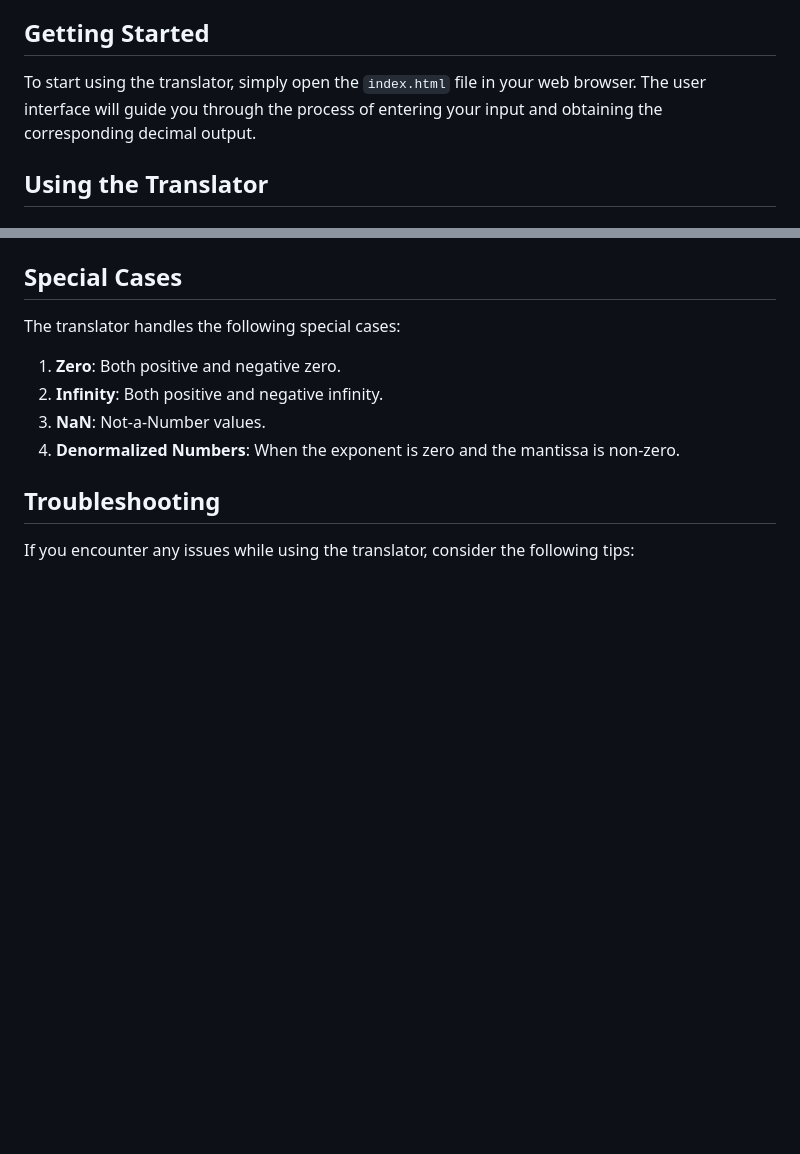
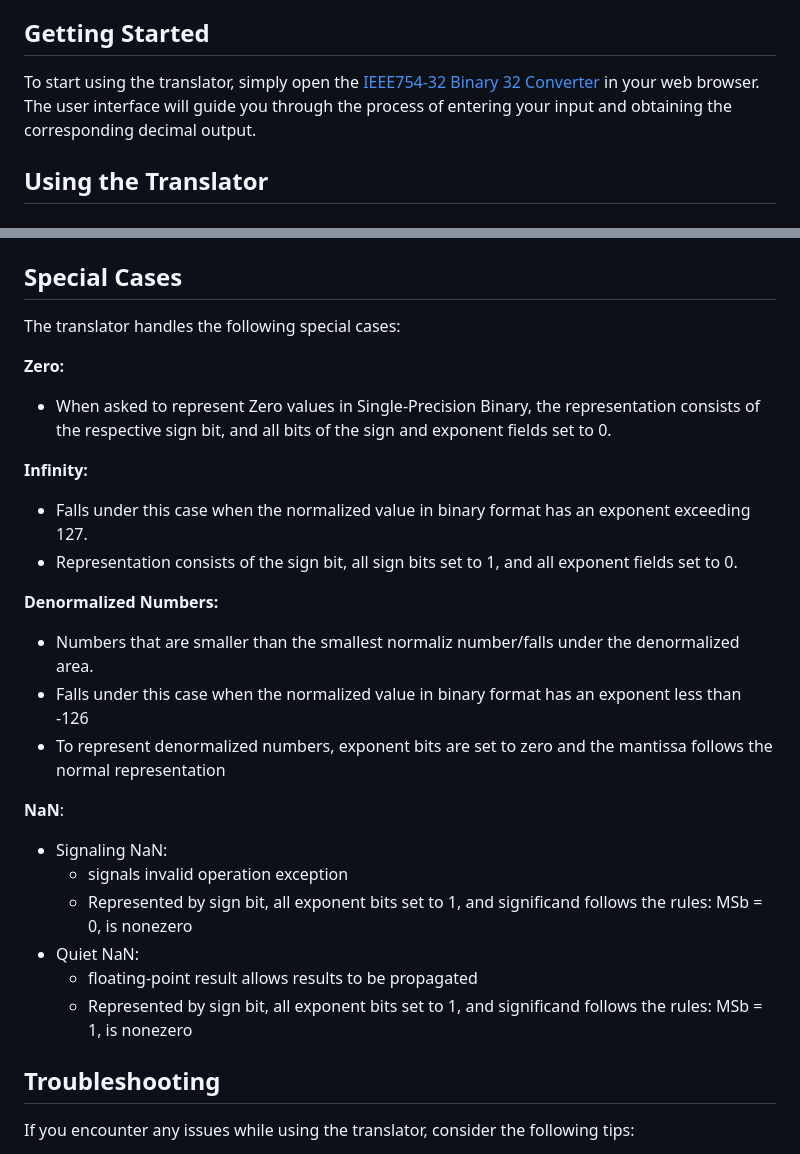
Before and after one commit to xlfrxd/IEEE754-Binary-32-Floating-Point-Converter, a Markdown page: README.md, 2 parts joined by grey strips. Drawn GitHub-style; blank space fills up the shorter version.

Commit message:
Update README.md special case description

```diff
--- a/README.md
+++ b/README.md
@@ -27,7 +27,7 @@ The IEEE-754 Binary-32 Floating Point Translator is a web-based tool designed to
 
 ## Getting Started
 
-To start using the translator, simply open the `index.html` file in your web browser. The user interface will guide you through the process of entering your input and obtaining the corresponding decimal output.
+To start using the translator, simply open the [IEEE754-32 Binary 32 Converter](https://ieee-754-binary-32-floating-point-translator.vercel.app/) in your web browser. The user interface will guide you through the process of entering your input and obtaining the corresponding decimal output.
 
 ## Using the Translator
 
@@ -65,10 +65,25 @@ To start using the translator, simply open the `index.html` file in your web bro
 
 The translator handles the following special cases:
 
-1. **Zero**: Both positive and negative zero.
-2. **Infinity**: Both positive and negative infinity.
-3. **NaN**: Not-a-Number values.
-4. **Denormalized Numbers**: When the exponent is zero and the mantissa is non-zero.
+**Zero:**
+- When asked to represent Zero values in Single-Precision Binary, the representation consists of the respective sign bit, and all bits of the sign and exponent fields set to 0.
+
+**Infinity:**
+- Falls under this case when the normalized value in binary format has an exponent exceeding 127.
+- Representation consists of the sign bit, all sign bits set to 1, and all exponent fields set to 0.
+
+**Denormalized Numbers:**
+- Numbers that are smaller than the smallest normaliz number/falls under the denormalized area.
+- Falls under this case when the normalized value in binary format has an exponent less than -126
+- To represent denormalized numbers, exponent bits are set to zero and the mantissa follows the normal representation
+
+**NaN**:
+- Signaling NaN:
+    - signals invalid operation exception
+    - Represented by sign bit, all exponent bits set to 1, and significand follows the rules: MSb = 0, is nonezero
+- Quiet NaN:
+    - floating-point result allows results to be propagated
+    - Represented by sign bit, all exponent bits set to 1, and significand follows the rules: MSb = 1, is nonezero
 
 ## Troubleshooting
 
```
